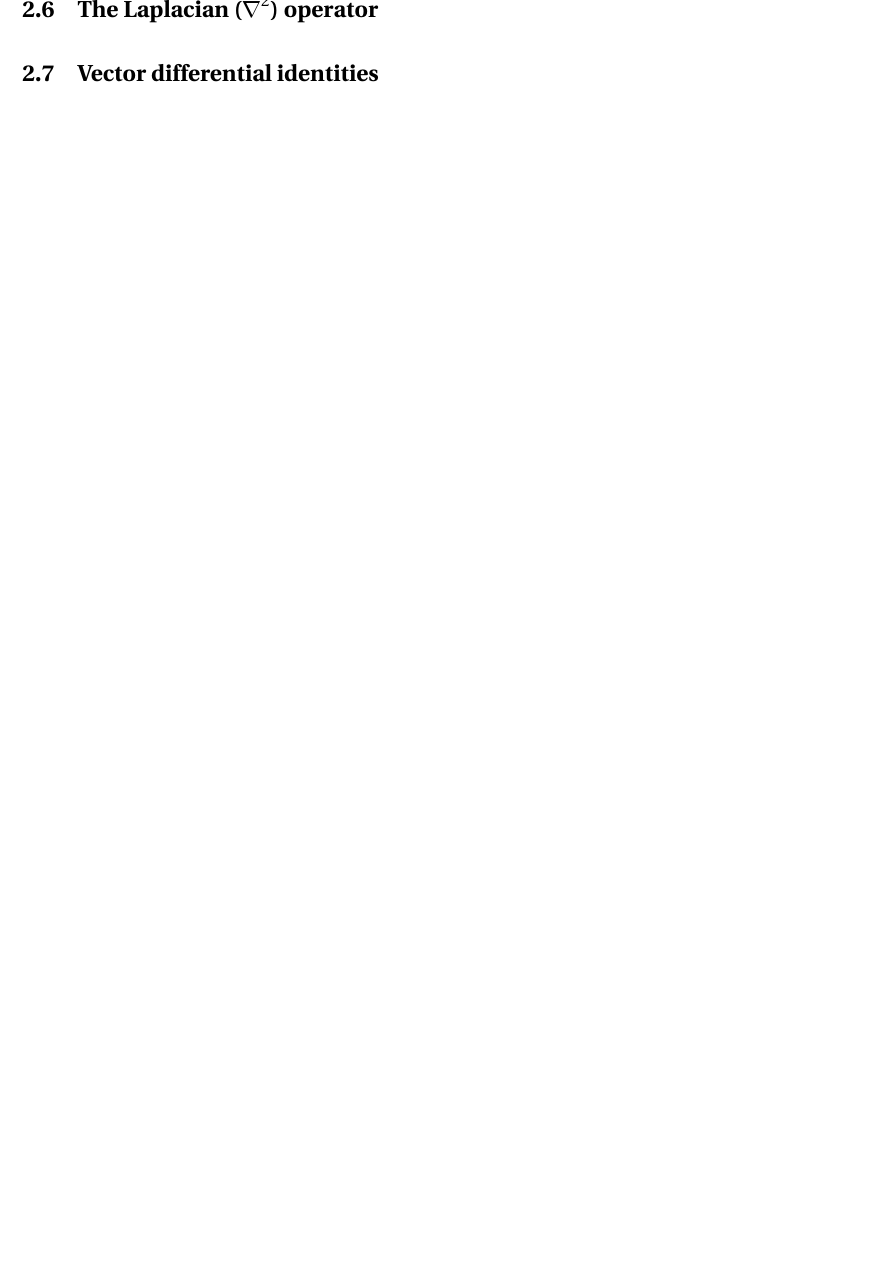
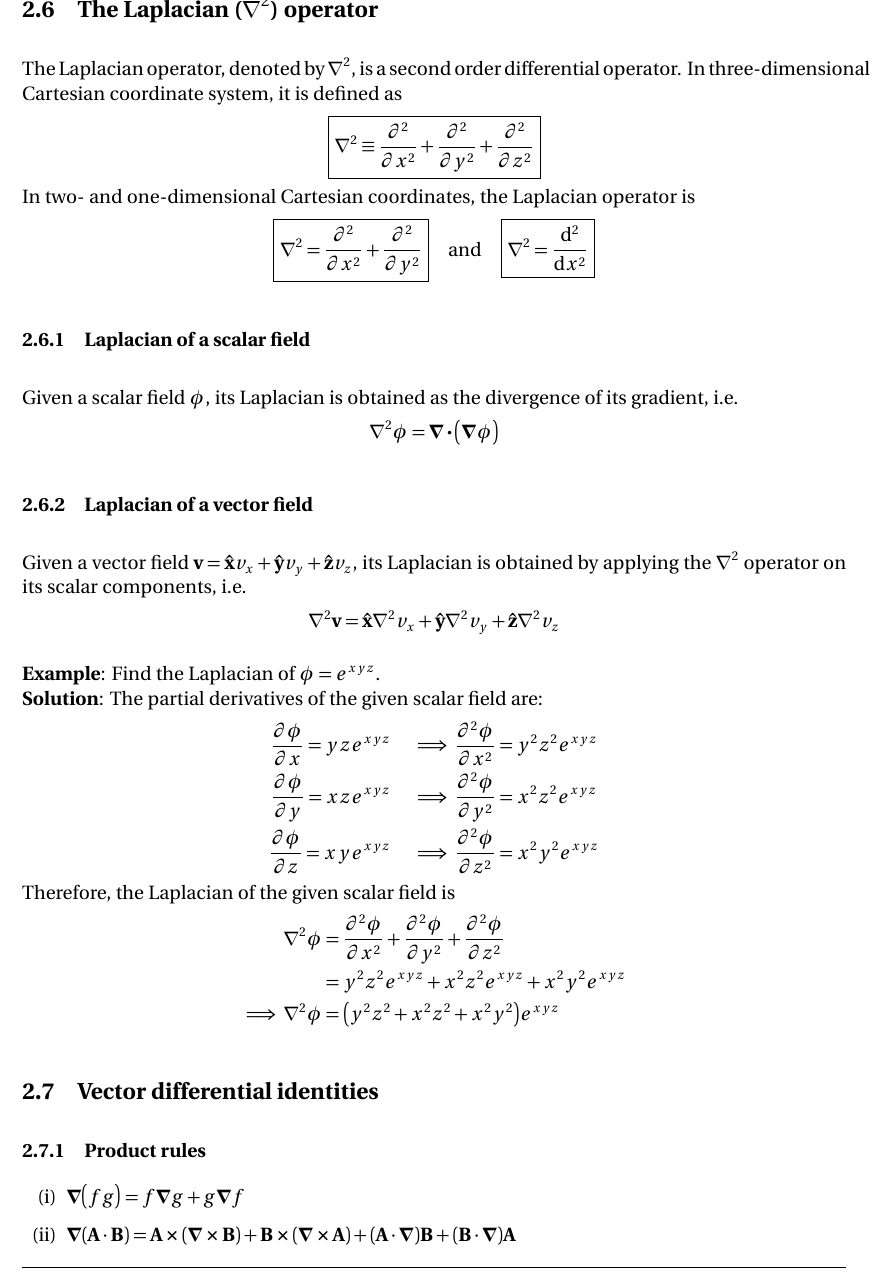
Before and after one commit to pararover/PHY02MJMN01R04_U1-Vector-Calculus, a LaTeX document (main.tex, which reads sections/01-vector-calculus.tex): part of page 19 of 20 before the commit and part of page 19 of 21 after it, cut so that both start at the same text, the shorter picture padded with empty space. Compiled offline with pdfLaTeX.

Commit message:
Content update
Added content till Laplacian.

```diff
--- a/sections/01-vector-calculus.tex
+++ b/sections/01-vector-calculus.tex
@@ -615,9 +615,48 @@
 			\implies\curl{\vb{v}}&=-\vu{x}3x+\vu{y}y+\vu{z}2z
 		\end{align*}
 
-	\subsection{The Laplacian ($\nabla^2$) operator}
+	\subsection{The Laplacian ($\laplacian$) operator}
+		The Laplacian operator, denoted by $\laplacian$, is a second order differential operator. In three-dimensional Cartesian coordinate system, it is defined as
+		\begin{align*}
+			\boxed{\laplacian\equiv\pdv[2]{x}+\pdv[2]{y}+\pdv[2]{z}}
+		\end{align*}
+		In two- and one-dimensional Cartesian coordinates, the Laplacian operator is
+		\begin{align*}
+			\boxed{\laplacian=\pdv[2]{x}+\pdv[2]{y}}\qq{and}\boxed{\laplacian=\dv[2]{x}}
+		\end{align*}
+
+		\subsubsection{Laplacian of a scalar field}
+			Given a scalar field $\phi$, its Laplacian is obtained as the divergence of its gradient, i.e.
+			\begin{align*}
+				\laplacian{\phi}=\div{\qty(\grad{\phi})}
+			\end{align*}
+
+		\subsubsection{Laplacian of a vector field}
+			Given a vector field $\vb{v}=\vu{x}v_x+\vu{y}v_y+\vu{z}v_z$, its Laplacian is obtained by applying the $\laplacian$ operator on its scalar components, i.e.
+			\begin{align*}
+				\laplacian{\vb{v}}=\vu{x}\laplacian{v_x}+\vu{y}\laplacian{v_y}+\vu{z}\laplacian{v_z}
+			\end{align*}
+
+		\textbf{Example}: Find the Laplacian of $\phi=e^{xyz}$.\\
+		\textbf{Solution}: The partial derivatives of the given scalar field are:
+		\begin{align*}
+			\pdv{\phi}{x}=yze^{xyz}\quad&\implies\pdv[2]{\phi}{x}=y^2z^2e^{xyz} \\
+			\pdv{\phi}{y}=xze^{xyz}\quad&\implies\pdv[2]{\phi}{y}=x^2z^2e^{xyz} \\
+			\pdv{\phi}{z}=xye^{xyz}\quad&\implies\pdv[2]{\phi}{z}=x^2y^2e^{xyz}
+		\end{align*}
+		Therefore, the Laplacian of the given scalar field is
+		\begin{align*}
+			\laplacian{\phi}&=\pdv[2]{\phi}{x}+\pdv[2]{\phi}{y}+\pdv[2]{\phi}{z} \\
+				&=y^2z^2e^{xyz}+x^2z^2e^{xyz}+x^2y^2e^{xyz} \\
+			\implies\laplacian{\phi}&=\qty(y^2z^2+x^2z^2+x^2y^2)e^{xyz}
+		\end{align*}
 
 	\subsection{Vector differential identities}
+		\subsubsection{Product rules}
+			\begin{enumerate}[(i)]
+				\item $\grad{\qty(fg)}=f\grad{g}+g\grad{f}$
+				\item $\grad{\qty(\vb{A}\cdot\vb{B})}=\vb{A}\cross\qty(\curl{\vb{B}})+\vb{B}\cross\qty(\curl{\vb{A}})+\qty(\vb{A}\cdot\grad)\vb{B}+\qty(\vb{B}\cdot\grad)\vb{A}$
+			\end{enumerate}
 
 	\subsection{The Jacobian}
 
```
Also changed, not shown: main.pdf.
